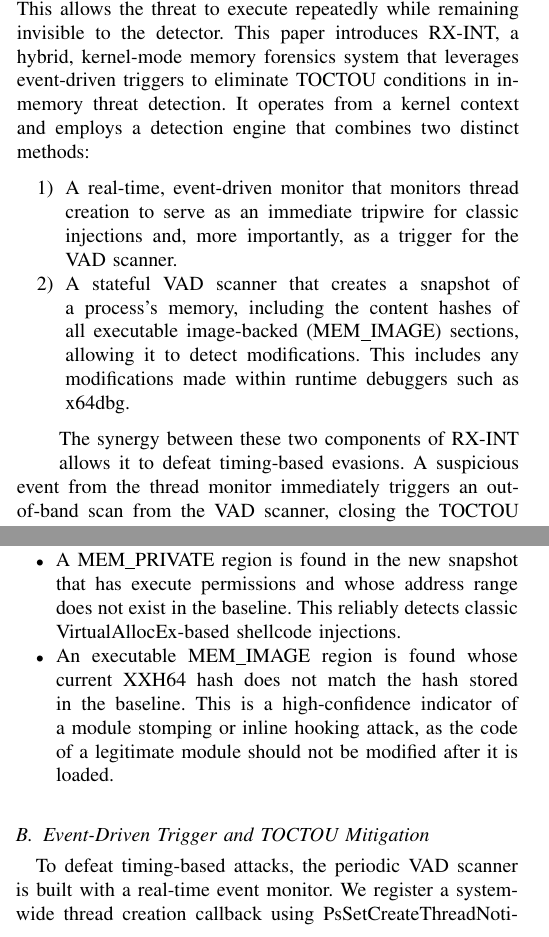
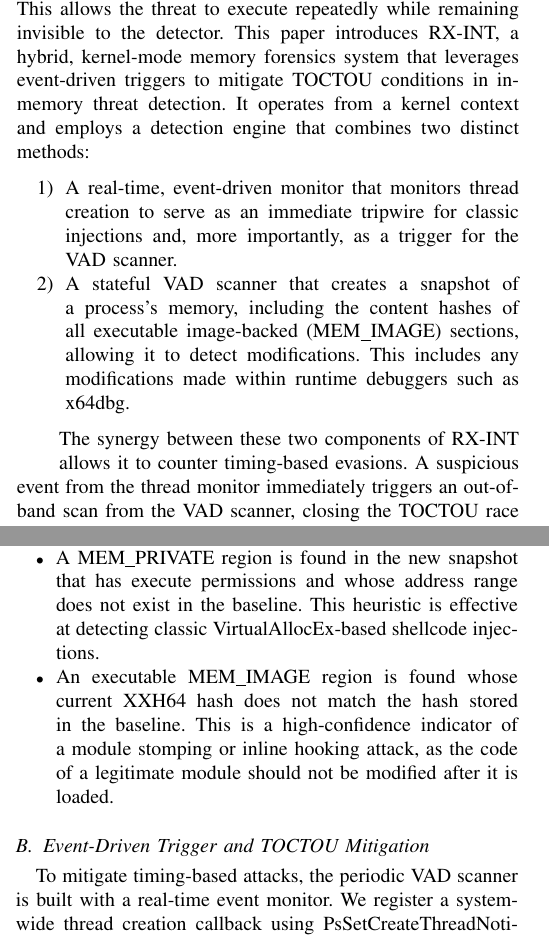
Before and after one commit to ImArjunJ/rx-int, a LaTeX paper (paper/rxint.tex): two parts of the columns of pages 1 and 4 of 9, joined at a grey line, cut so that both start at the same text. Compiled offline with pdfLaTeX; a missing font is replaced by an installed copy or a similar font; a LaTeX package or settings file that is missing is left out.

Commit message:
paper: language revision

```diff
--- a/paper/rxint.tex
+++ b/paper/rxint.tex
@@ -36,12 +36,12 @@ Memory Forensics, Kernel, Anti-Cheat, Malware Detection, Evasion Techniques, Mod
 \IEEEPARstart{T}{he} increasing sophistication of in-memory code execution techniques presents a problem to modern cybersecurity and anti-cheat methods. Attackers, ranging from state-sponsored actors to cheat developers, have largely migrated from traditional disk-based malware to `fileless' payloads that exist exclusively within the memory of compromised, legitimate processes \cite{crowdstrike2024gtr} \cite{mandiant2024mtrends}. Due to the nature of being `fileless', these threats bypass the primary scanning technique of most antivirus (AV) and security products, allowing them to operate with a high degree of stealth. Manual mapping, a technique where a DLL is loaded without invoking the standard Windows loader \cite{fewer2008reflective}, and module stomping, where the executable code of an already-loaded, trusted DLL is overwritten, are now well documented and commonly used by advanced adversaries and cheat developers.
 The challenge in detecting threats of this nature lies in distinguishing legitimate memory operations from malicious ones. More complicated executables, such as games and web browsers, make use of dynamic code generation techniques such as Just-In-Time (JIT) compilation, creating an environment where private, executable memory is not inherently suspicious \cite{chromiumV8Jit}. Existing user-mode memory forensics tools operate with a handicap, they must rely on user-mode Windows APIs (such as VirtualQueryEx and ReadProcessMemory) which can be hooked or manipulated by more privileged, kernel-mode rootkits. Their heuristics also often depend on finding structural artifacts like PE headers, which can be deliberately erased by the injector.
 Kernel level detectors offer a higher privilege to monitor processes, but they are not without their own weaknesses. A reasonable approach is to periodically scan a process's memory, however, this can create a TOCTOU vulnerability. An adversary can perform a module stomp, execute their payload, and restore the original bytes of the legitimate module in a window of opportunity that is shorter than the polling interval of a periodic scanner. This allows the threat to execute repeatedly while remaining invisible to the detector.
-This paper introduces RX-INT, a hybrid, kernel-mode memory forensics system that leverages event-driven triggers to eliminate TOCTOU conditions in in-memory threat detection. It operates from a kernel context and employs a detection engine that combines two distinct methods:
+This paper introduces RX-INT, a hybrid, kernel-mode memory forensics system that leverages event-driven triggers to mitigate TOCTOU conditions in in-memory threat detection. It operates from a kernel context and employs a detection engine that combines two distinct methods:
 \begin{enumerate}
 \item A real-time, event-driven monitor that monitors thread creation to serve as an immediate tripwire for classic injections and, more importantly, as a trigger for the VAD scanner.
 \item A stateful VAD scanner that creates a snapshot of a process's memory, including the content hashes of all executable image-backed (MEM\_IMAGE) sections, allowing it to detect modifications. This includes any modifications made within runtime debuggers such as x64dbg.
 \end{enumerate}
-The synergy between these two components of RX-INT allows it to defeat timing-based evasions. A suspicious event from the thread monitor immediately triggers an out-of-band scan from the VAD scanner, closing the TOCTOU race condition. While operating from the kernel, RX-INT's primary objective is to defeat more advanced evasion techniques initiated from user-mode, establishing a higher barrier of entry for any adversaries than what is required to bypass traditional user-mode scanners, highlighting the techniques to be implemented in existing solutions. RX-INT also introduces a fully in-kernel Import Resolver that programmatically parses the Export Address Tables (EAT) of all modules loaded in the target process. When a suspicious payload is dumped, this resolver scans the raw memory for pointers and automatically generates a report of all resolved API calls, accelerating the reverse engineering process. This can be used alongside a runtime debugger to resolve any imports manually in the case of erased PE headers, or to provide a more complete picture of the threat's behavior.
+The synergy between these two components of RX-INT allows it to counter timing-based evasions. A suspicious event from the thread monitor immediately triggers an out-of-band scan from the VAD scanner, closing the TOCTOU race condition. While operating from the kernel, RX-INT's primary objective is to counter more advanced evasion techniques initiated from user-mode, establishing a higher barrier of entry for any adversaries than what is required to bypass traditional user-mode scanners, highlighting the techniques to be implemented in existing solutions. RX-INT also introduces a fully in-kernel Import Resolver that programmatically parses the Export Address Tables (EAT) of all modules loaded in the target process. When a suspicious payload is dumped, this resolver scans the raw memory for pointers and automatically generates a report of all resolved API calls, accelerating the reverse engineering process. This can be used alongside a runtime debugger to resolve any imports manually in the case of erased PE headers, or to provide a more complete picture of the threat's behavior.
 To validate this approach, we conducted a direct comparison against PE-sieve (v0.4.1), a complex, widely used public memory forensics tool, using a custom-built injection suite alongside some common injectors. RX-INT successfully detected a manually mapped DLL with its PE headers fully erased in memory. Under the same conditions, PE-sieve failed to generate any alerts for either of these techniques.
 The contributions via this project are therefore:
 \begin{itemize}
@@ -116,11 +116,11 @@ This detailed snapshot, containing both structural information about private mem
 \subsubsection{Change Detection Logic}
 After creating the baseline, the thread enters its main detection loop. Periodically (or when triggered by an event), it takes a new snapshot of the process's memory and performs a differential analysis against the baseline. A detection is generated based on the following precise heuristics:
 \begin{itemize}
-\item  A MEM\_PRIVATE region is found in the new snapshot that has execute permissions and whose address range does not exist in the baseline. This reliably detects classic VirtualAllocEx-based shellcode injections.
+\item  A MEM\_PRIVATE region is found in the new snapshot that has execute permissions and whose address range does not exist in the baseline. This heuristic is effective at detecting classic VirtualAllocEx-based shellcode injections.
 \item An executable MEM\_IMAGE region is found whose current XXH64 hash does not match the hash stored in the baseline. This is a high-confidence indicator of a module stomping or inline hooking attack, as the code of a legitimate module should not be modified after it is loaded.
 \end{itemize}
 \subsection{Event-Driven Trigger and TOCTOU Mitigation}
-To defeat timing-based attacks, the periodic VAD scanner is built with a real-time event monitor. We register a system-wide thread creation callback using PsSetCreateThreadNotifyRoutine \cite{microsoftPsSetCreateThreadNotify}. The callback function, OnThreadNotify, is designed to be a lightweight, non-blocking tripwire.
+To mitigate timing-based attacks, the periodic VAD scanner is built with a real-time event monitor. We register a system-wide thread creation callback using PsSetCreateThreadNotifyRoutine \cite{microsoftPsSetCreateThreadNotify}. The callback function, OnThreadNotify, is designed to be a lightweight, non-blocking tripwire.
 When a new thread is created in the monitored process, our callback is immediately invoked at APC\_LEVEL. It retrieves the thread's start address via ZwQueryInformationThread and performs a quick analysis of its memory region.
 \begin{itemize}
 \item If the start address is in MEM\_PRIVATE memory that is not part of a known module (as determined by a PEB walk), it is treated as a direct detection, and the dumping/reporting function is called immediately.
```
Also changed, not shown: paper/rxint.pdf, paper/rxint.tex (4 more changed lines).
